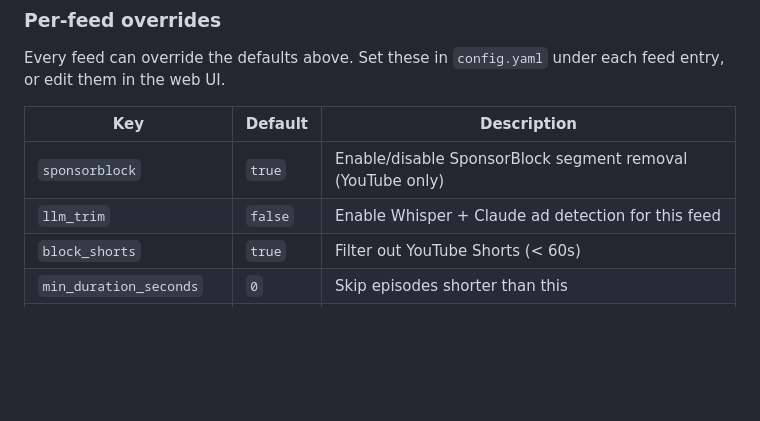
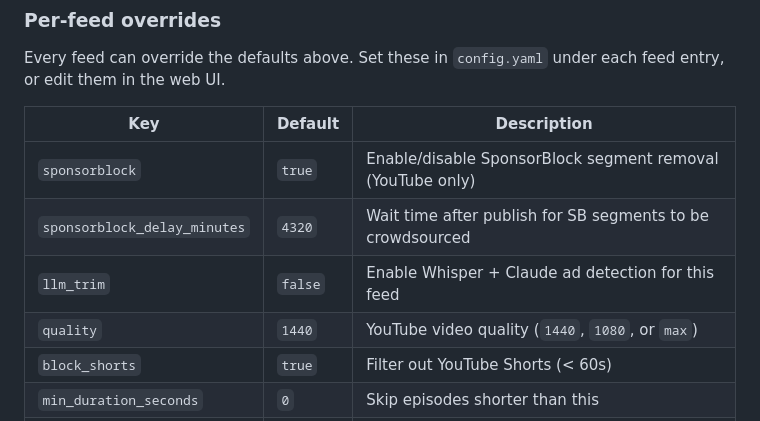
Before and after one commit to cwilliams5/Siphon, a Markdown page: README.md, the part around the change. Drawn GitHub-style; blank space fills up the shorter version.

Commit message:
Add sponsorblock_delay and quality to per-feed overrides in README
Co-Authored-By: Claude Opus 4.6 (1M context) <noreply@anthropic.com>

```diff
--- a/README.md
+++ b/README.md
@@ -243,7 +243,9 @@ Every feed can override the defaults above. Set these in `config.yaml` under eac
 | Key | Default | Description |
 |-----|---------|-------------|
 | `sponsorblock` | `true` | Enable/disable SponsorBlock segment removal (YouTube only) |
+| `sponsorblock_delay_minutes` | `4320` | Wait time after publish for SB segments to be crowdsourced |
 | `llm_trim` | `false` | Enable Whisper + Claude ad detection for this feed |
+| `quality` | `1440` | YouTube video quality (`1440`, `1080`, or `max`) |
 | `block_shorts` | `true` | Filter out YouTube Shorts (< 60s) |
 | `min_duration_seconds` | `0` | Skip episodes shorter than this |
 | `date_cutoff` | none | Ignore episodes published before this date (YYYYMMDD) |
```
